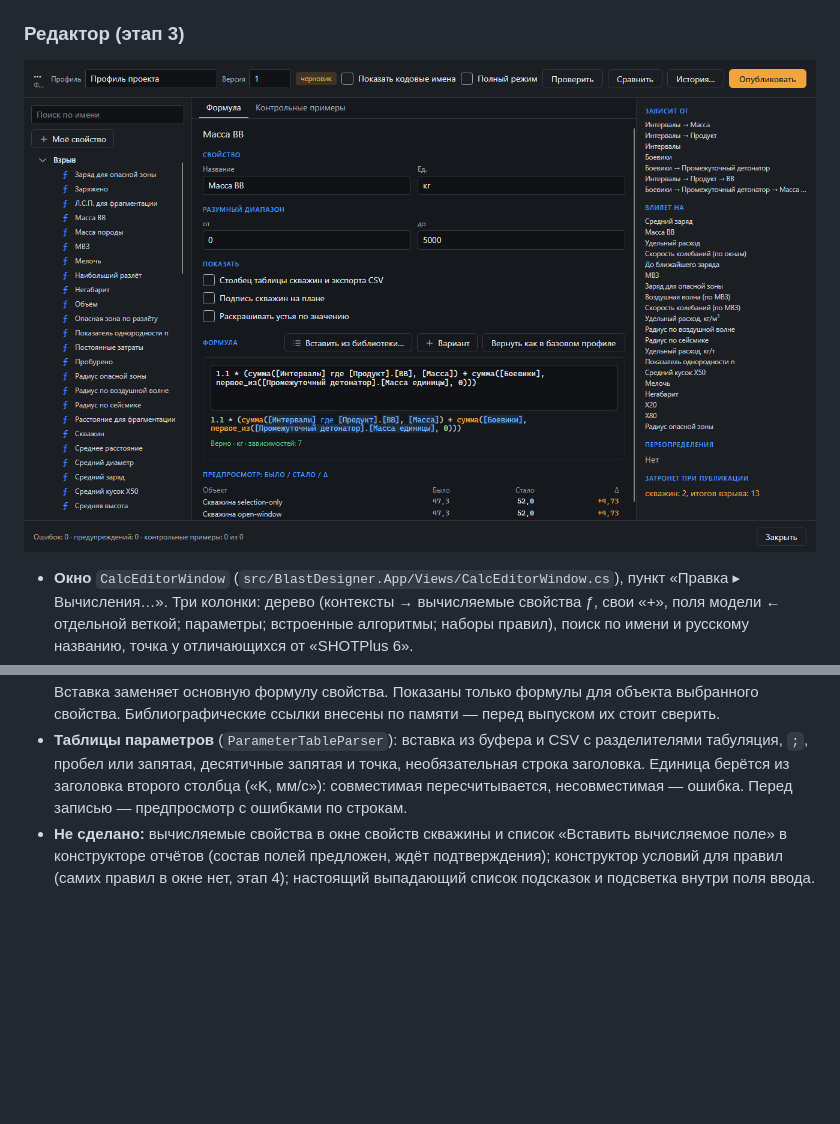
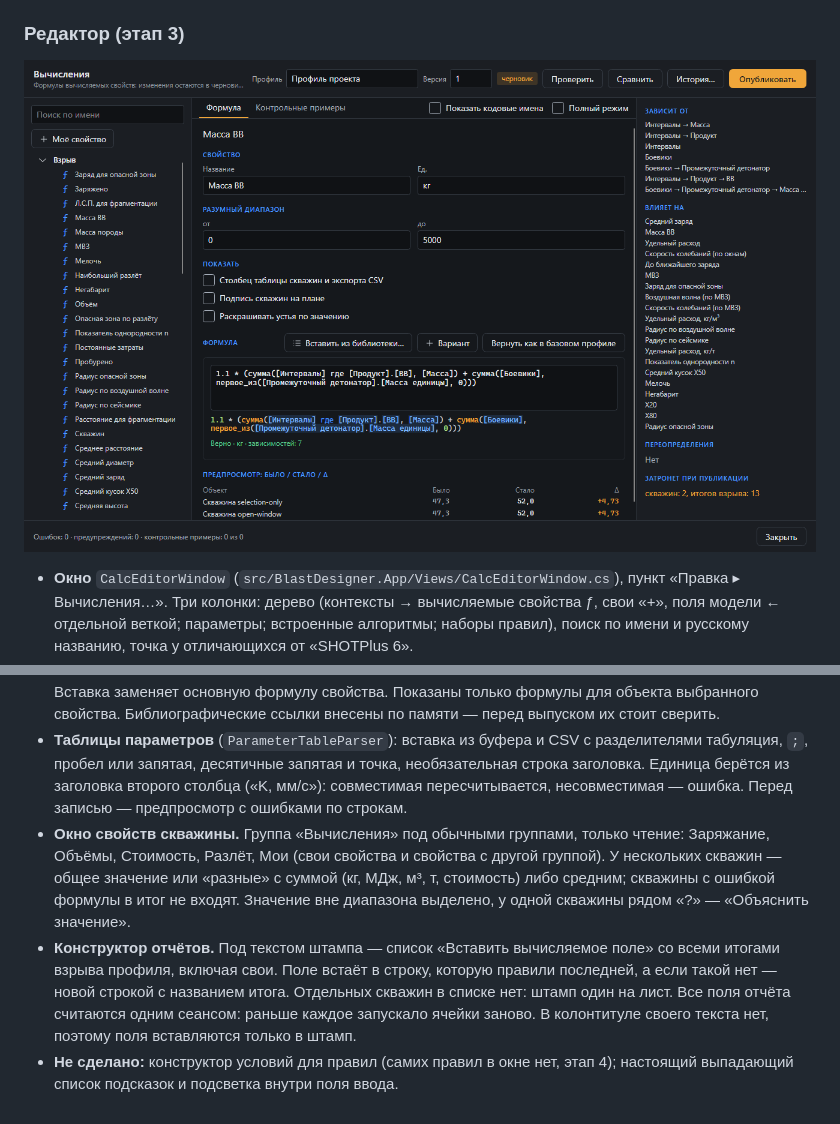
Before and after one commit to rootspain/bdsgnr, a Markdown page: doc/calc-engine.md, 2 parts joined by grey strips. GitHub-like rendering; pictures changed too: doc/calc-editor.png; blank space fills up the shorter version.

```diff
--- a/doc/calc-engine.md
+++ b/doc/calc-engine.md
@@ -195,4 +195,6 @@ monitor.ppv     = param(site.vib.K) * (distance / sqrt(blast.mic))^(-param(site.
 - **Простой режим** включён по умолчанию: русские названия в дереве, заголовках, зависимостях и сообщениях, зависимые свойства под заголовком «Влияет на». Встроенные алгоритмы, наборы правил, граф, формат, группа, приоритет, значение при ошибке и источник — в «Полном режиме». Кодовые имена — только при «Показать кодовые имена». Своему свойству достаточно русского названия, кодовое (`hole.user1`) подбирается само.
 - **Библиотека** (`FormulaLibrary`): масса колонки, удельный расход скважины и взрыва, Л.С.П. по Лангефорсу, сейсмика по √Q и ∛Q, Кузнецов–Рамлер X50, Swebrec, разлёт Richards & Moore, опасная зона по разлёту, радиус по сейсмике. У формулы есть описание, единица, источник и места для подстановки свойств; коэффициенты, которых нет в профиле, добавляются параметрами с типичным диапазоном в описании. Вставка заменяет основную формулу свойства. Показаны только формулы для объекта выбранного свойства. Библиографические ссылки внесены по памяти — перед выпуском их стоит сверить.
 - **Таблицы параметров** (`ParameterTableParser`): вставка из буфера и CSV с разделителями табуляция, `;`, пробел или запятая, десятичные запятая и точка, необязательная строка заголовка. Единица берётся из заголовка второго столбца («K, мм/с»): совместимая пересчитывается, несовместимая — ошибка. Перед записью — предпросмотр с ошибками по строкам.
-- **Не сделано:** вычисляемые свойства в окне свойств скважины и список «Вставить вычисляемое поле» в конструкторе отчётов (состав полей предложен, ждёт подтверждения); конструктор условий для правил (самих правил в окне нет, этап 4); настоящий выпадающий список подсказок и подсветка внутри поля ввода.
+- **Окно свойств скважины.** Группа «Вычисления» под обычными группами, только чтение: Заряжание, Объёмы, Стоимость, Разлёт, Мои (свои свойства и свойства с другой группой). У нескольких скважин — общее значение или «разные» с суммой (кг, МДж, м³, т, стоимость) либо средним; скважины с ошибкой формулы в итог не входят. Значение вне диапазона выделено, у одной скважины рядом «?» — «Объяснить значение».
+- **Конструктор отчётов.** Под текстом штампа — список «Вставить вычисляемое поле» со всеми итогами взрыва профиля, включая свои. Поле встаёт в строку, которую правили последней, а если такой нет — новой строкой с названием итога. Отдельных скважин в списке нет: штамп один на лист. Все поля отчёта считаются одним сеансом: раньше каждое запускало ячейки заново. В колонтитуле своего текста нет, поэтому поля вставляются только в штамп.
+- **Не сделано:** конструктор условий для правил (самих правил в окне нет, этап 4); настоящий выпадающий список подсказок и подсветка внутри поля ввода.
```
Also changed, not shown: 2 other files.
